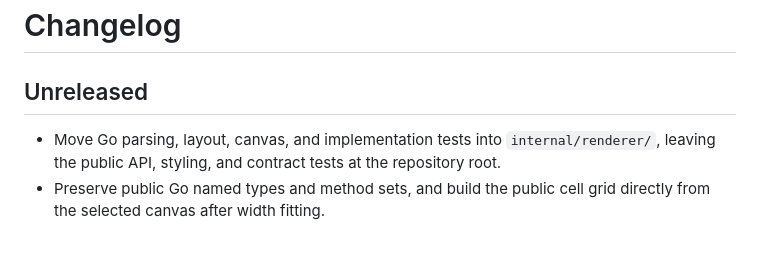
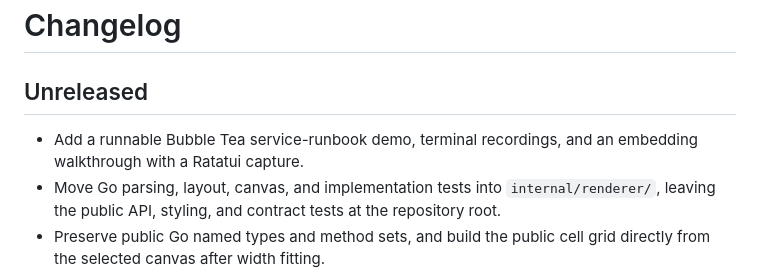
Before and after one commit to rickthegreatest/boxmaid, a Markdown page: CHANGELOG.md, the part around the change. GitHub-like rendering; blank space fills up the shorter version.

```diff
--- a/CHANGELOG.md
+++ b/CHANGELOG.md
@@ -2,6 +2,7 @@
 
 ## Unreleased
 
+- Add a runnable Bubble Tea service-runbook demo, terminal recordings, and an embedding walkthrough with a Ratatui capture.
 - Move Go parsing, layout, canvas, and implementation tests into `internal/renderer/`, leaving the public API, styling, and contract tests at the repository root.
 - Preserve public Go named types and method sets, and build the public cell grid directly from the selected canvas after width fitting.
 - Update the architecture map and contributor/agent guidance for the new package layout.
```
Also changed, not shown: README.md (+6 -0 lines), docs/demo.md (added, +68 -0 lines), docs/posts/mermaid-in-your-runbook.md (added, +29 -0 lines), tui/README.md (added, +41 -0 lines), docs/assets/ratatui.gif (added), docs/assets/ratatui.png (added), docs/assets/runbook-source.png (added), docs/assets/runbook.gif (added), docs/assets/runbook.png (added), 10 other files.
